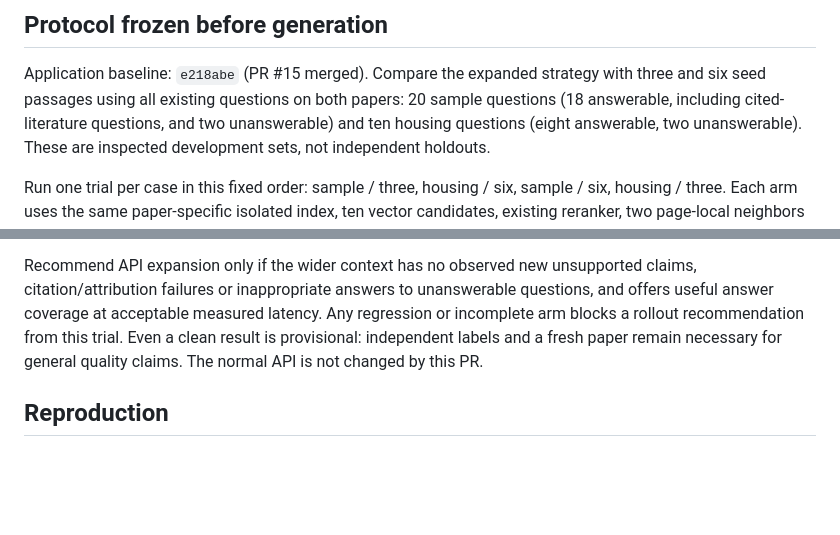
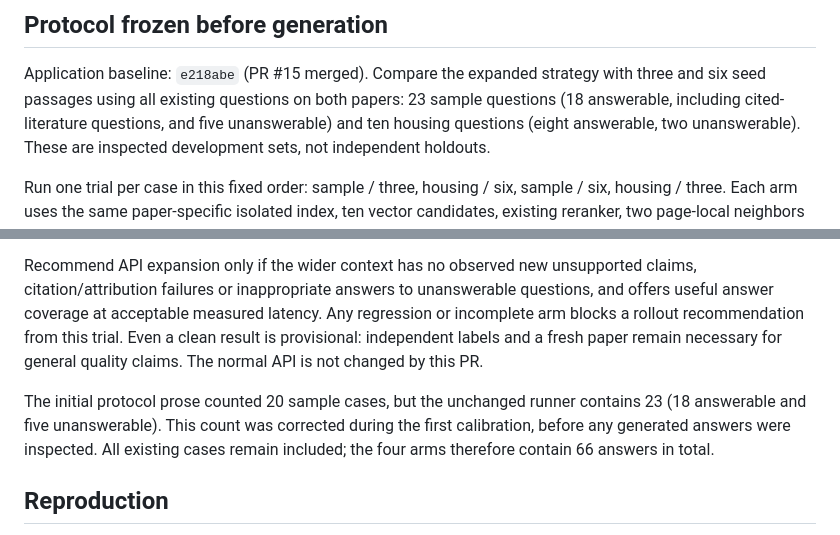
Before and after one commit to tristrange/research-rag-assistant, a Markdown page: docs/verified-context-comparison.md, 2 parts joined by grey strips. GitHub-like rendering; blank space fills up the shorter version.

Commit message:
Correct sample case count in comparison protocol

```diff
--- a/docs/verified-context-comparison.md
+++ b/docs/verified-context-comparison.md
@@ -4,7 +4,7 @@
 
 Application baseline: `e218abe` (PR #15 merged). Compare the expanded strategy
 with three and six seed passages using all existing questions on both papers:
-20 sample questions (18 answerable, including cited-literature questions, and two
+23 sample questions (18 answerable, including cited-literature questions, and five
 unanswerable) and ten housing questions (eight answerable, two unanswerable).
 These are inspected development sets, not independent holdouts.
 
@@ -40,6 +40,11 @@ Any regression or incomplete arm blocks a rollout recommendation from this trial
 Even a clean result is provisional: independent labels and a fresh paper remain
 necessary for general quality claims. The normal API is not changed by this PR.
 
+The initial protocol prose counted 20 sample cases, but the unchanged runner
+contains 23 (18 answerable and five unanswerable). This count was corrected during
+the first calibration, before any generated answers were inspected. All existing
+cases remain included; the four arms therefore contain 66 answers in total.
+
 ## Reproduction
 
 Use a new output filename for every run. The sample arms use the normal `rag`
```
